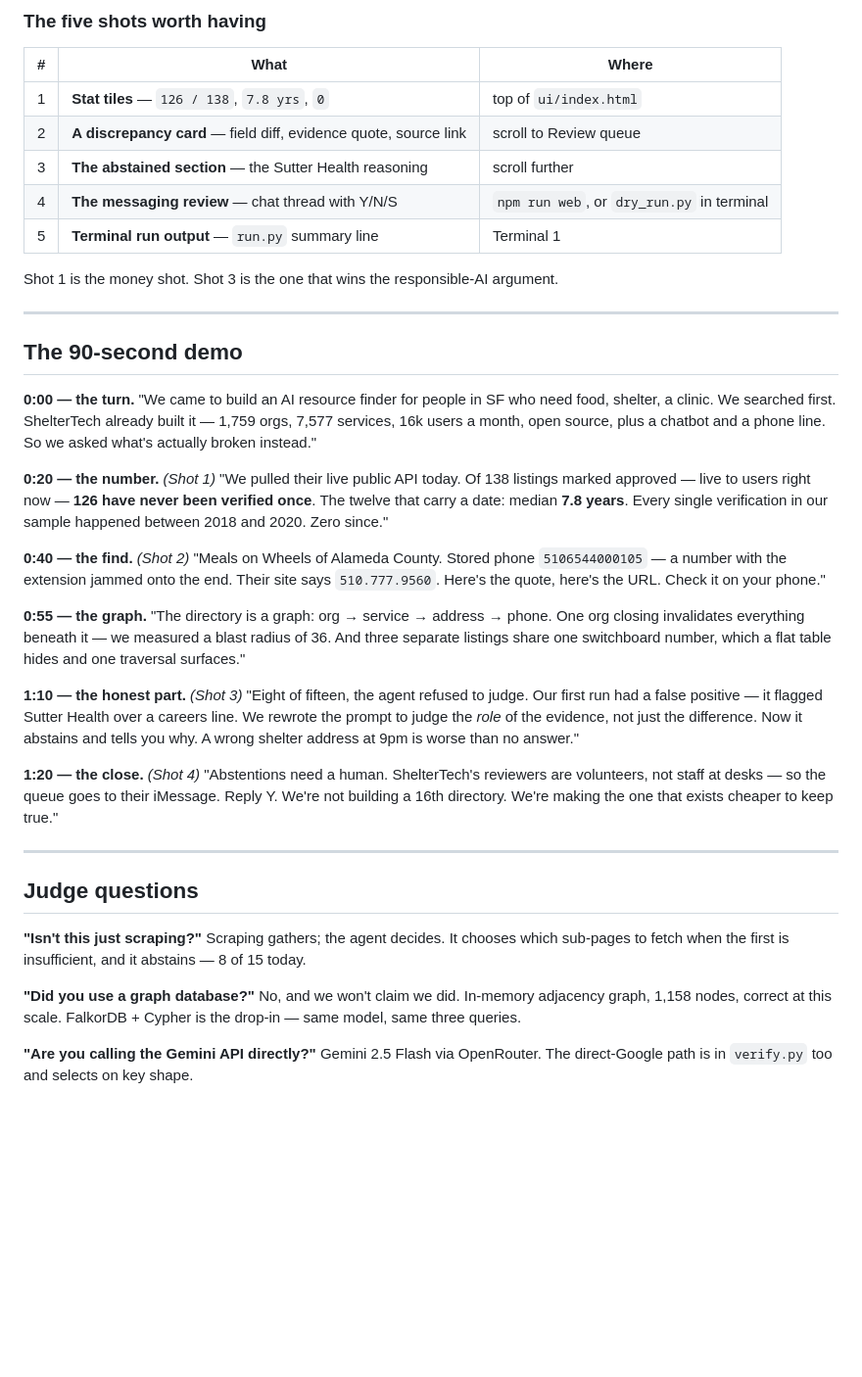
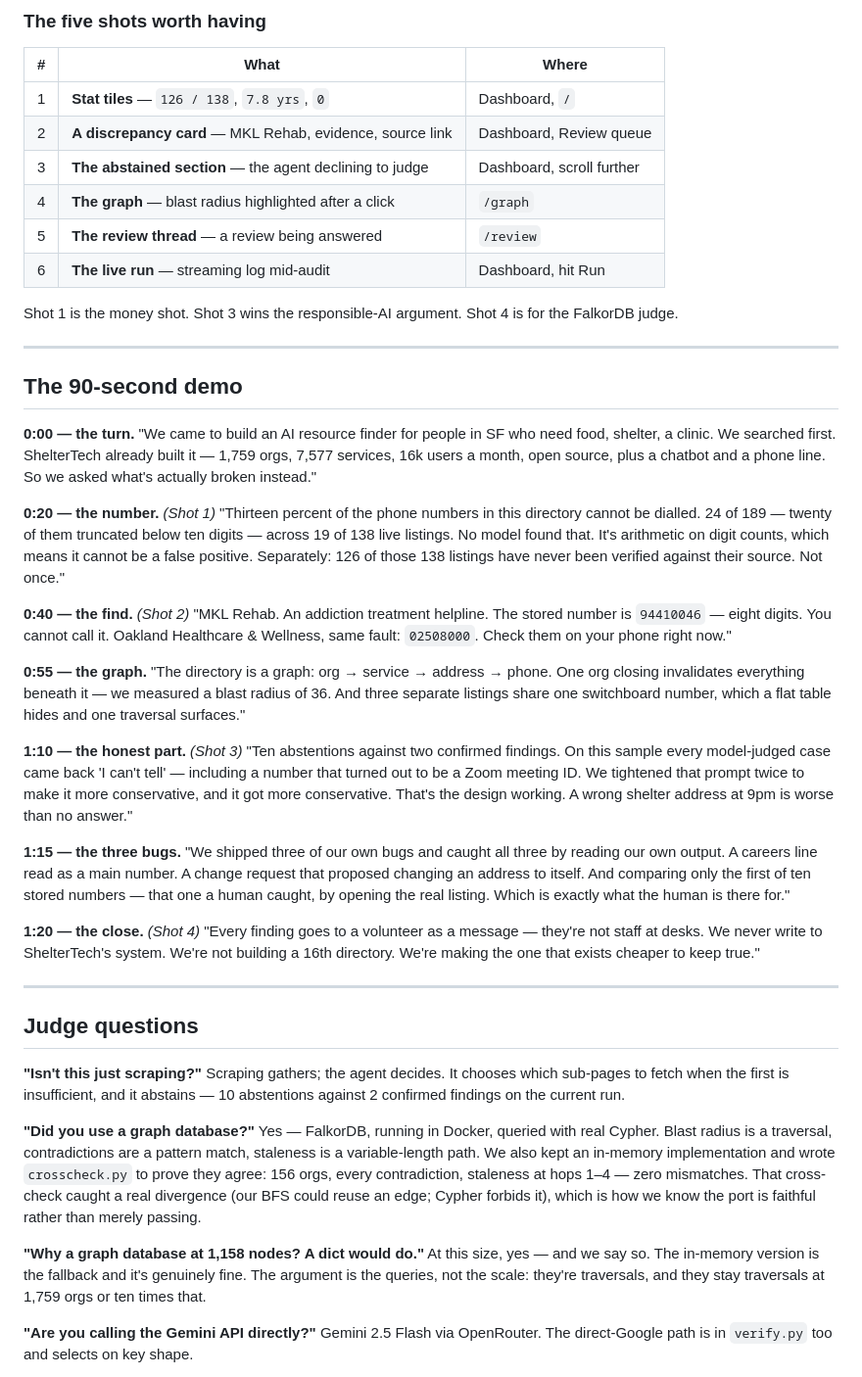
Before and after one commit to FelixIsaac/darcel-watch, a Markdown page: DEMO.md, the part around one of its changes. Shown at 98% size. Rendered like a GitHub page; blank space fills up the shorter version.

Commit message:
Demo guide: current findings, FalkorDB answer, one-URL app
Co-Authored-By: Claude Opus 5 (1M context) <noreply@anthropic.com>

```diff
--- a/DEMO.md
+++ b/DEMO.md
@@ -63,13 +60,15 @@ Saves to Desktop by default. Put the ones you want to keep in `out/screenshots/`
 
 | # | What | Where |
 |---|---|---|
-| 1 | **Stat tiles** — `126 / 138`, `7.8 yrs`, `0` | top of `ui/index.html` |
-| 2 | **A discrepancy card** — field diff, evidence quote, source link | scroll to Review queue |
-| 3 | **The abstained section** — the Sutter Health reasoning | scroll further |
-| 4 | **The messaging review** — chat thread with Y/N/S | `npm run web`, or `dry_run.py` in terminal |
-| 5 | **Terminal run output** — `run.py` summary line | Terminal 1 |
+| 1 | **Stat tiles** — `126 / 138`, `7.8 yrs`, `0` | Dashboard, `/` |
+| 2 | **A discrepancy card** — MKL Rehab, evidence, source link | Dashboard, Review queue |
+| 3 | **The abstained section** — the agent declining to judge | Dashboard, scroll further |
+| 4 | **The graph** — blast radius highlighted after a click | `/graph` |
+| 5 | **The review thread** — a review being answered | `/review` |
+| 6 | **The live run** — streaming log mid-audit | Dashboard, hit Run |
 
-Shot 1 is the money shot. Shot 3 is the one that wins the responsible-AI argument.
+Shot 1 is the money shot. Shot 3 wins the responsible-AI argument. Shot 4 is for
+the FalkorDB judge.
 
 ---
 
@@ -80,30 +79,36 @@ need food, shelter, a clinic. We searched first. ShelterTech already built it
 1,759 orgs, 7,577 services, 16k users a month, open source, plus a chatbot and a
 phone line. So we asked what's actually broken instead."
 
-**0:20 — the number.** *(Shot 1)* "We pulled their live public API today. Of 138
-listings marked approved — live to users right now — **126 have never been
-verified once**. The twelve that carry a date: median **7.8 years**. Every single
-verification in our sample happened between 2018 and 2020. Zero since."
+**0:20 — the number.** *(Shot 1)* "Thirteen percent of the phone numbers in this
+directory cannot be dialled. 24 of 189 — twenty of them truncated below ten digits
+— across 19 of 138 live listings. No model found that. It's arithmetic on digit
+counts, which means it cannot be a false positive. Separately: 126 of those 138
+listings have never been verified against their source. Not once."
 
-**0:40 — the find.** *(Shot 2)* "Meals on Wheels of Alameda County. Stored phone
-`5106544000105` — a number with the extension jammed onto the end. Their site says
-`510.777.9560`. Here's the quote, here's the URL. Check it on your phone."
+**0:40 — the find.** *(Shot 2)* "MKL Rehab. An addiction treatment helpline. The
+stored number is `94410046` — eight digits. You cannot call it. Oakland Healthcare
+& Wellness, same fault: `02508000`. Check them on your phone right now."
 
 **0:55 — the graph.** "The directory is a graph: org → service → address → phone.
 One org closing invalidates everything beneath it — we measured a blast radius of
 36. And three separate listings share one switchboard number, which a flat table
 hides and one traversal surfaces."
 
-**1:10 — the honest part.** *(Shot 3)* "Eight of fifteen, the agent refused to
-judge. Our first run had a false positive — it flagged Sutter Health over a
-careers line. We rewrote the prompt to judge the *role* of the evidence, not just
-the difference. Now it abstains and tells you why. A wrong shelter address at 9pm
-is worse than no answer."
+**1:10 — the honest part.** *(Shot 3)* "Ten abstentions against two confirmed
+findings. On this sample every model-judged case came back 'I can't tell' — including
+a number that turned out to be a Zoom meeting ID. We tightened that prompt twice to
+make it more conservative, and it got more conservative. That's the design working.
+A wrong shelter address at 9pm is worse than no answer."
 
-**1:20 — the close.** *(Shot 4)* "Abstentions need a human. ShelterTech's reviewers
-are volunteers, not staff at desks — so the queue goes to their iMessage. Reply Y.
-We're not building a 16th directory. We're making the one that exists cheaper to
-keep true."
+**1:15 — the three bugs.** "We shipped three of our own bugs and caught all three by
+reading our own output. A careers line read as a main number. A change request that
+proposed changing an address to itself. And comparing only the first of ten stored
+numbers — that one a human caught, by opening the real listing. Which is exactly
+what the human is there for."
+
+**1:20 — the close.** *(Shot 4)* "Every finding goes to a volunteer as a message —
+they're not staff at desks. We never write to ShelterTech's system. We're not
+building a 16th directory. We're making the one that exists cheaper to keep true."
 
 ---
 
@@ -111,11 +116,21 @@ keep true."
 
 **"Isn't this just scraping?"**
 Scraping gathers; the agent decides. It chooses which sub-pages to fetch when the
-first is insufficient, and it abstains — 8 of 15 today.
+first is insufficient, and it abstains — 10 abstentions against 2 confirmed
+findings on the current run.
 
 **"Did you use a graph database?"**
-No, and we won't claim we did. In-memory adjacency graph, 1,158 nodes, correct at
-this scale. FalkorDB + Cypher is the drop-in — same model, same three queries.
+Yes — FalkorDB, running in Docker, queried with real Cypher. Blast radius is a
+traversal, contradictions are a pattern match, staleness is a variable-length path.
+We also kept an in-memory implementation and wrote `crosscheck.py` to prove they
+agree: 156 orgs, every contradiction, staleness at hops 1–4 — zero mismatches. That
+cross-check caught a real divergence (our BFS could reuse an edge; Cypher forbids
+it), which is how we know the port is faithful rather than merely passing.
+
+**"Why a graph database at 1,158 nodes? A dict would do."**
+At this size, yes — and we say so. The in-memory version is the fallback and it's
+genuinely fine. The argument is the queries, not the scale: they're traversals, and
+they stay traversals at 1,759 orgs or ten times that.
 
 **"Are you calling the Gemini API directly?"**
 Gemini 2.5 Flash via OpenRouter. The direct-Google path is in `verify.py` too and
```
Also changed, not shown: other parts of DEMO.md (+6 -9 lines).
